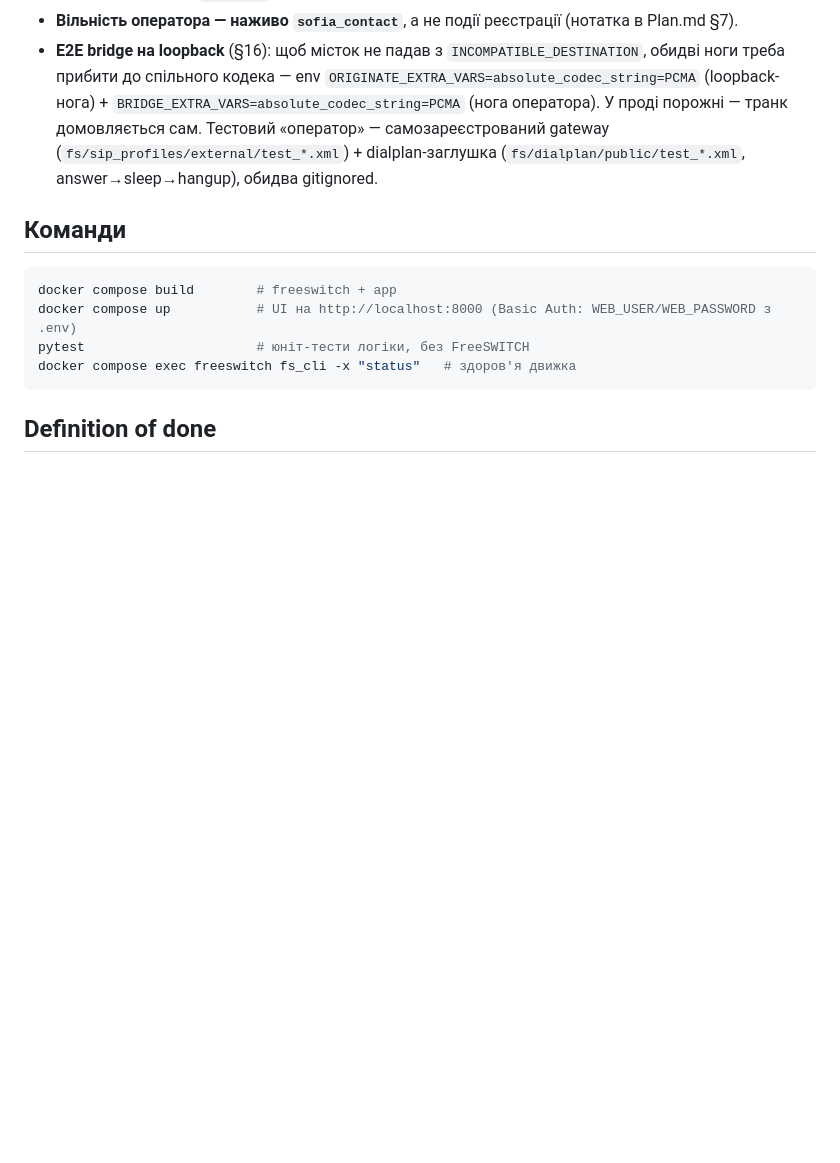
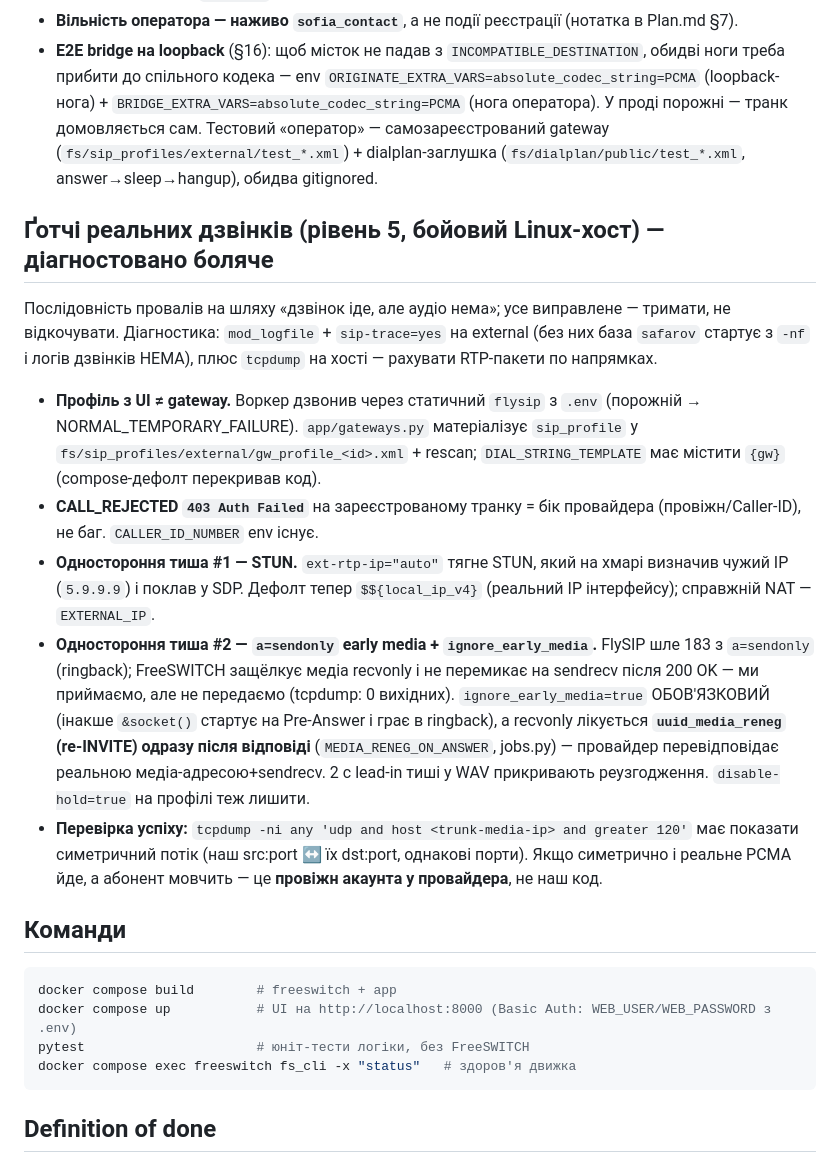
Before and after one commit to vprotsenko/caller, a Markdown page: CLAUDE.md, the part around the change. Drawn GitHub-style; blank space fills up the shorter version.

Commit message:
CLAUDE.md: ґотчі реальних дзвінків (gateway, STUN, sendonly early media, RTP-симетрія)
Зафіксовано болючі уроки рівня 5: профіль→gateway, CALL_REJECTED=провайдер,
ext-rtp-ip STUN→local_ip_v4, a=sendonly early media → media-reneg, перевірка
двостороннього RTP через tcpdump-симетрію.

Co-Authored-By: Claude Fable 5 <noreply@anthropic.com>

````diff
--- a/CLAUDE.md
+++ b/CLAUDE.md
@@ -86,6 +86,36 @@ loopback-E2E, UI у headless-браузері); рівень 5 (реальні
   gateway (`fs/sip_profiles/external/test_*.xml`) + dialplan-заглушка
   (`fs/dialplan/public/test_*.xml`, answer→sleep→hangup), обидва gitignored.
 
+## Ґотчі реальних дзвінків (рівень 5, бойовий Linux-хост) — діагностовано боляче
+
+Послідовність провалів на шляху «дзвінок іде, але аудіо нема»; усе виправлене —
+тримати, не відкочувати. Діагностика: `mod_logfile` + `sip-trace=yes` на
+external (без них база `safarov` стартує з `-nf` і логів дзвінків НЕМА), плюс
+`tcpdump` на хості — рахувати RTP-пакети по напрямках.
+
+- **Профіль з UI ≠ gateway.** Воркер дзвонив через статичний `flysip` з `.env`
+  (порожній → NORMAL_TEMPORARY_FAILURE). `app/gateways.py` матеріалізує
+  `sip_profile` у `fs/sip_profiles/external/gw_profile_<id>.xml` + rescan;
+  `DIAL_STRING_TEMPLATE` має містити `{gw}` (compose-дефолт перекривав код).
+- **CALL_REJECTED `403 Auth Failed`** на зареєстрованому транку = бік
+  провайдера (провіжн/Caller-ID), не баг. `CALLER_ID_NUMBER` env існує.
+- **Одностороння тиша #1 — STUN.** `ext-rtp-ip="auto"` тягне STUN, який на
+  хмарі визначив чужий IP (`5.9.9.9`) і поклав у SDP. Дефолт тепер
+  `$${local_ip_v4}` (реальний IP інтерфейсу); справжній NAT — `EXTERNAL_IP`.
+- **Одностороння тиша #2 — `a=sendonly` early media + `ignore_early_media`.**
+  FlySIP шле 183 з `a=sendonly` (ringback); FreeSWITCH защёлкує медіа recvonly
+  і не перемикає на sendrecv після 200 OK — ми приймаємо, але не передаємо
+  (tcpdump: 0 вихідних). `ignore_early_media=true` ОБОВ'ЯЗКОВИЙ (інакше
+  `&socket()` стартує на Pre-Answer і грає в ringback), а recvonly лікується
+  **`uuid_media_reneg` (re-INVITE) одразу після відповіді** (`MEDIA_RENEG_ON_ANSWER`,
+  jobs.py) — провайдер перевідповідає реальною медіа-адресою+sendrecv. 2 c
+  lead-in тиші у WAV прикривають реузгодження. `disable-hold=true` на профілі
+  теж лишити.
+- **Перевірка успіху:** `tcpdump -ni any 'udp and host <trunk-media-ip> and
+  greater 120'` має показати симетричний потік (наш src:port ↔ їх dst:port,
+  однакові порти). Якщо симетрично і реальне PCMA йде, а абонент мовчить — це
+  **провіжн акаунта у провайдера**, не наш код.
+
 ## Команди
 
 ```bash
````
